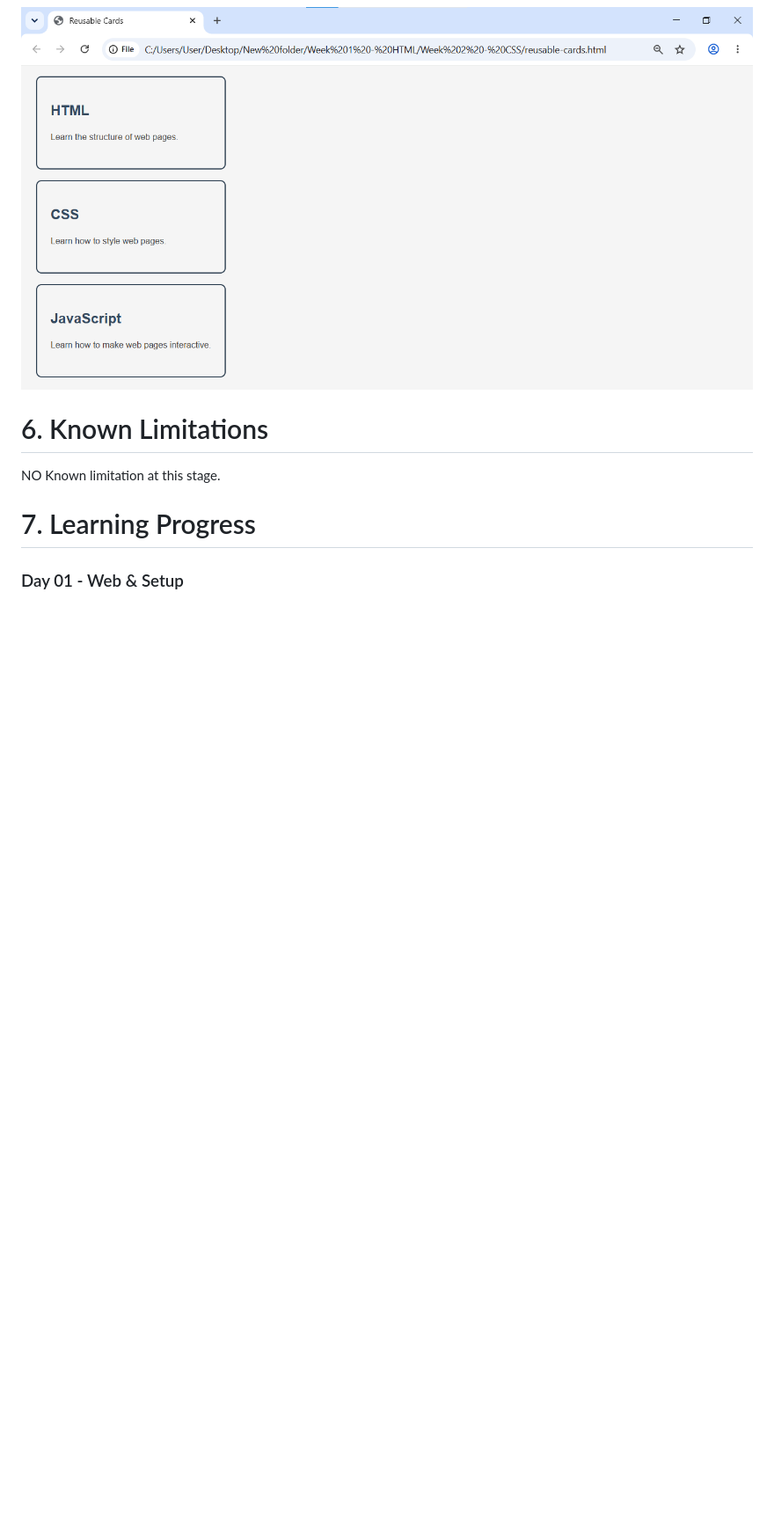
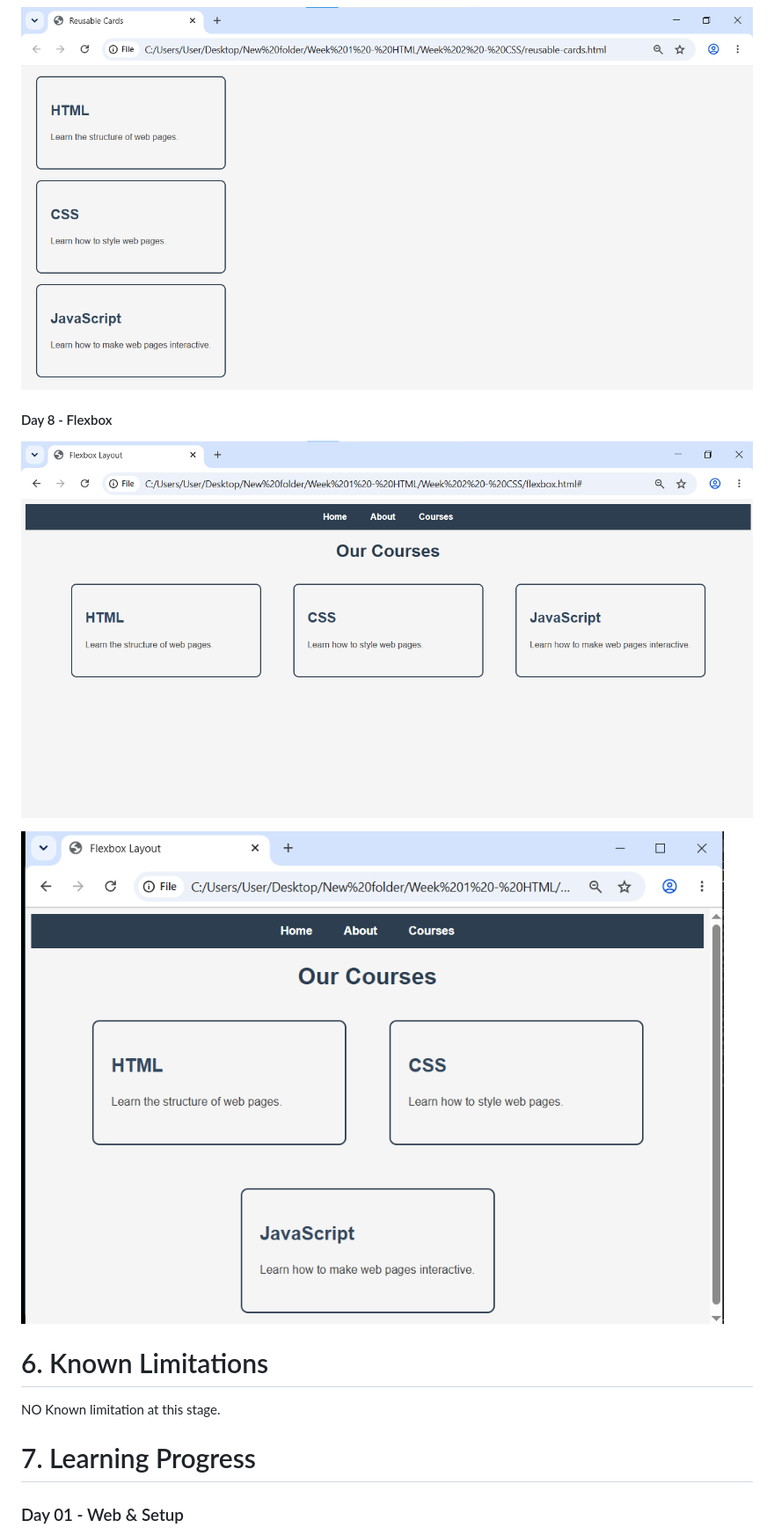
Before and after one commit to zainamutawe/week-1-html-portfolio, a Markdown page: README.md, the part around one of its changes. Shown at 88% size. GitHub-like rendering; pictures changed too: Week 2 - CSS/images/day-08-flexbox-desktop.png (added), Week 2 - CSS/images/day-08-flexbox-responsive.png (added); blank space fills up the shorter version.

Commit message:
Complete Day 8 Flexbox layout

```diff
--- a/README.md
+++ b/README.md
@@ -95,6 +104,11 @@ Week 1 - HTML/
 #### Day 7 - CSS Box Model and Reusable Cards
 ![Day 7 Reusable Cards](Week%202%20-%20CSS/images/day-07-reusable-cards.png)
 
+#### Day 8 - Flexbox
+
+![Day 8 - Flexbox Desktop](Week%202%20-%20CSS/images/day-08-flexbox-desktop.png)
+
+![Day 8 - Flexbox Responsive](Week%202%20-%20CSS/images/day-08-flexbox-responsive.png)
 # 6. Known Limitations
 NO Known limitation at this stage.
 
```
Also changed, not shown: other parts of README.md (+27 -10 lines), Week 2 - CSS/notes/day-08-notes.md (added, +38 -0 lines), 2 other files.
